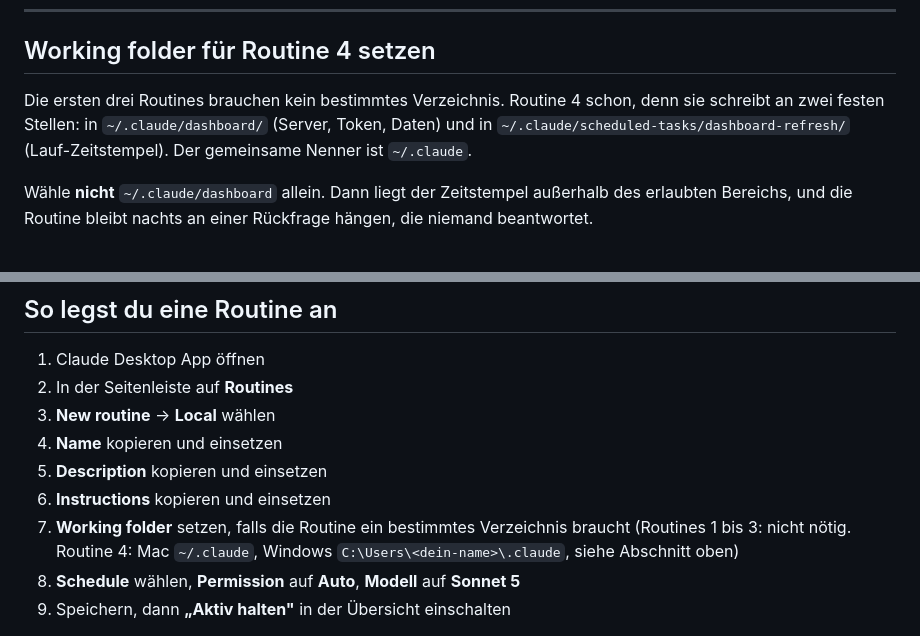
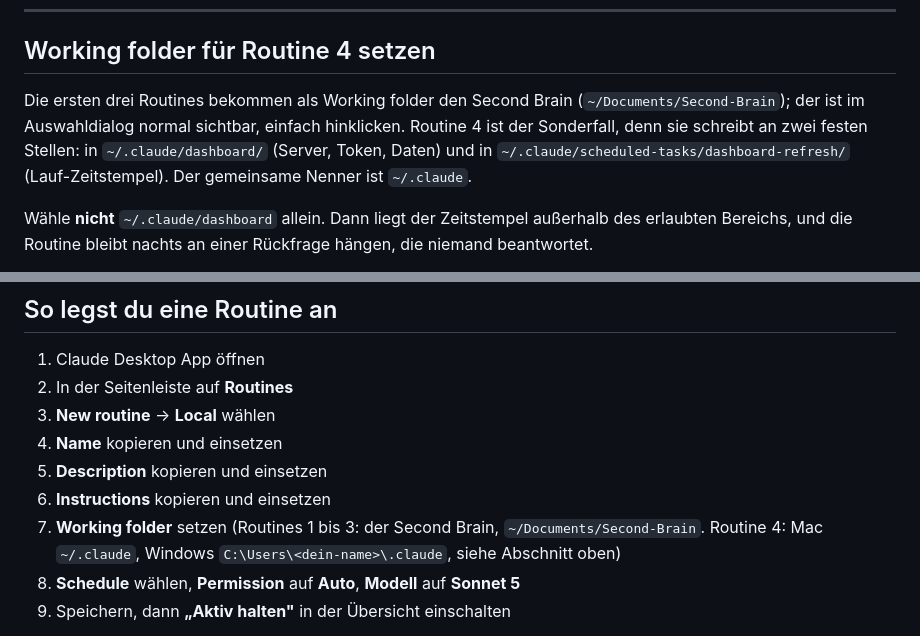
Before and after one commit to affm777/ai-os-core-st, a Markdown page: docs/routines.md, 2 parts joined by grey strips. Rendered like a GitHub page.

```diff
--- a/docs/routines.md
+++ b/docs/routines.md
@@ -152,7 +152,7 @@ Danach der eigentliche Lauf:
 
 ## Working folder für Routine 4 setzen
 
-Die ersten drei Routines brauchen kein bestimmtes Verzeichnis. Routine 4 schon, denn sie schreibt an zwei festen Stellen: in `~/.claude/dashboard/` (Server, Token, Daten) und in `~/.claude/scheduled-tasks/dashboard-refresh/` (Lauf-Zeitstempel). Der gemeinsame Nenner ist `~/.claude`.
+Die ersten drei Routines bekommen als Working folder den Second Brain (`~/Documents/Second-Brain`); der ist im Auswahldialog normal sichtbar, einfach hinklicken. Routine 4 ist der Sonderfall, denn sie schreibt an zwei festen Stellen: in `~/.claude/dashboard/` (Server, Token, Daten) und in `~/.claude/scheduled-tasks/dashboard-refresh/` (Lauf-Zeitstempel). Der gemeinsame Nenner ist `~/.claude`.
 
 Wähle **nicht** `~/.claude/dashboard` allein. Dann liegt der Zeitstempel außerhalb des erlaubten Bereichs, und die Routine bleibt nachts an einer Rückfrage hängen, die niemand beantwortet.
 
@@ -174,7 +174,7 @@ Danach steht der Pfad im Feld und die Routine läuft unbeaufsichtigt durch.
 4. **Name** kopieren und einsetzen
 5. **Description** kopieren und einsetzen
 6. **Instructions** kopieren und einsetzen
-7. **Working folder** setzen, falls die Routine ein bestimmtes Verzeichnis braucht (Routines 1 bis 3: nicht nötig. Routine 4: Mac `~/.claude`, Windows `C:\Users\<dein-name>\.claude`, siehe Abschnitt oben)
+7. **Working folder** setzen (Routines 1 bis 3: der Second Brain, `~/Documents/Second-Brain`. Routine 4: Mac `~/.claude`, Windows `C:\Users\<dein-name>\.claude`, siehe Abschnitt oben)
 8. **Schedule** wählen, **Permission** auf **Auto**, **Modell** auf **Sonnet 5**
 9. Speichern, dann **„Aktiv halten"** in der Übersicht einschalten
 
```
Also changed, not shown: other parts of docs/routines.md (+3 -3 lines).
